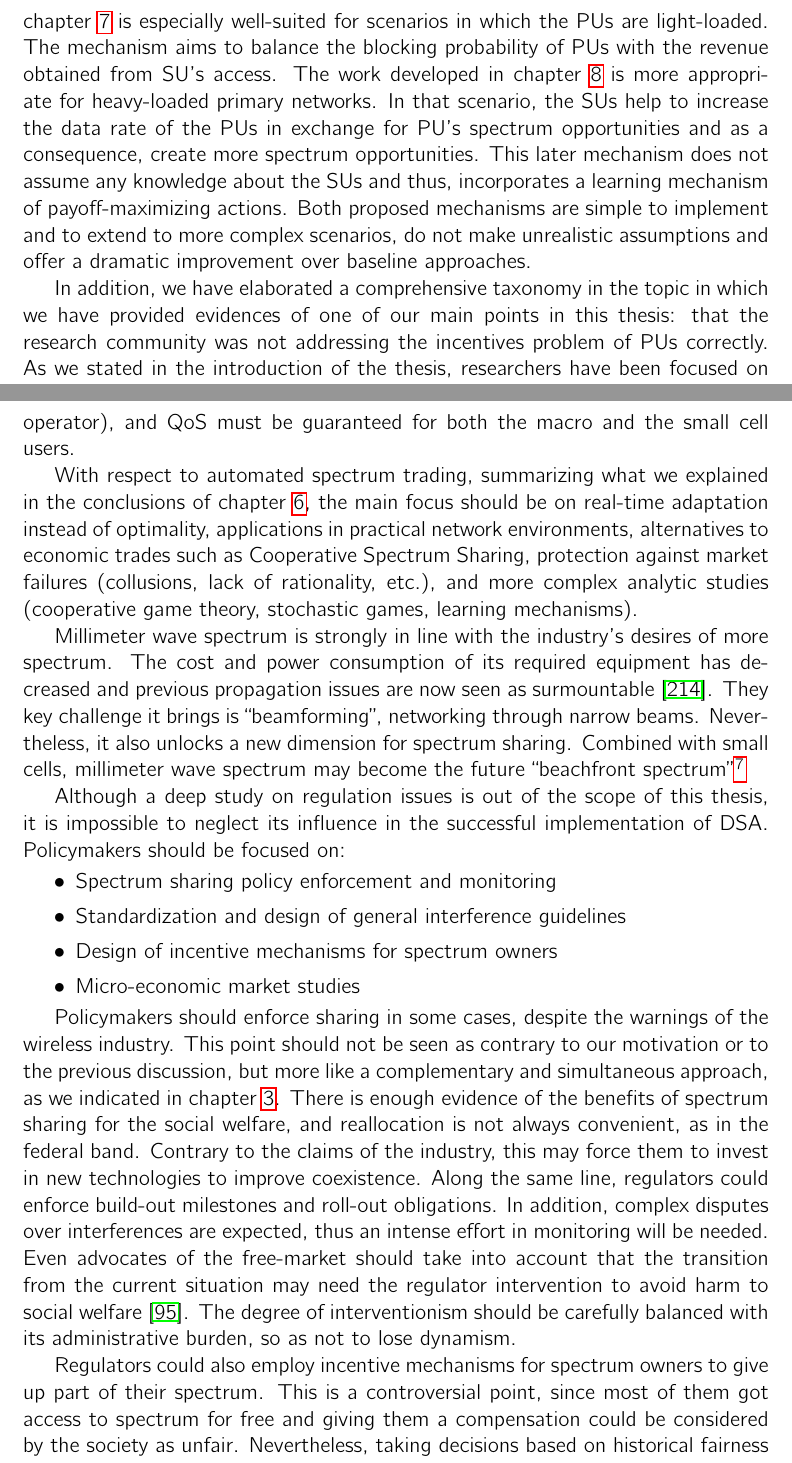
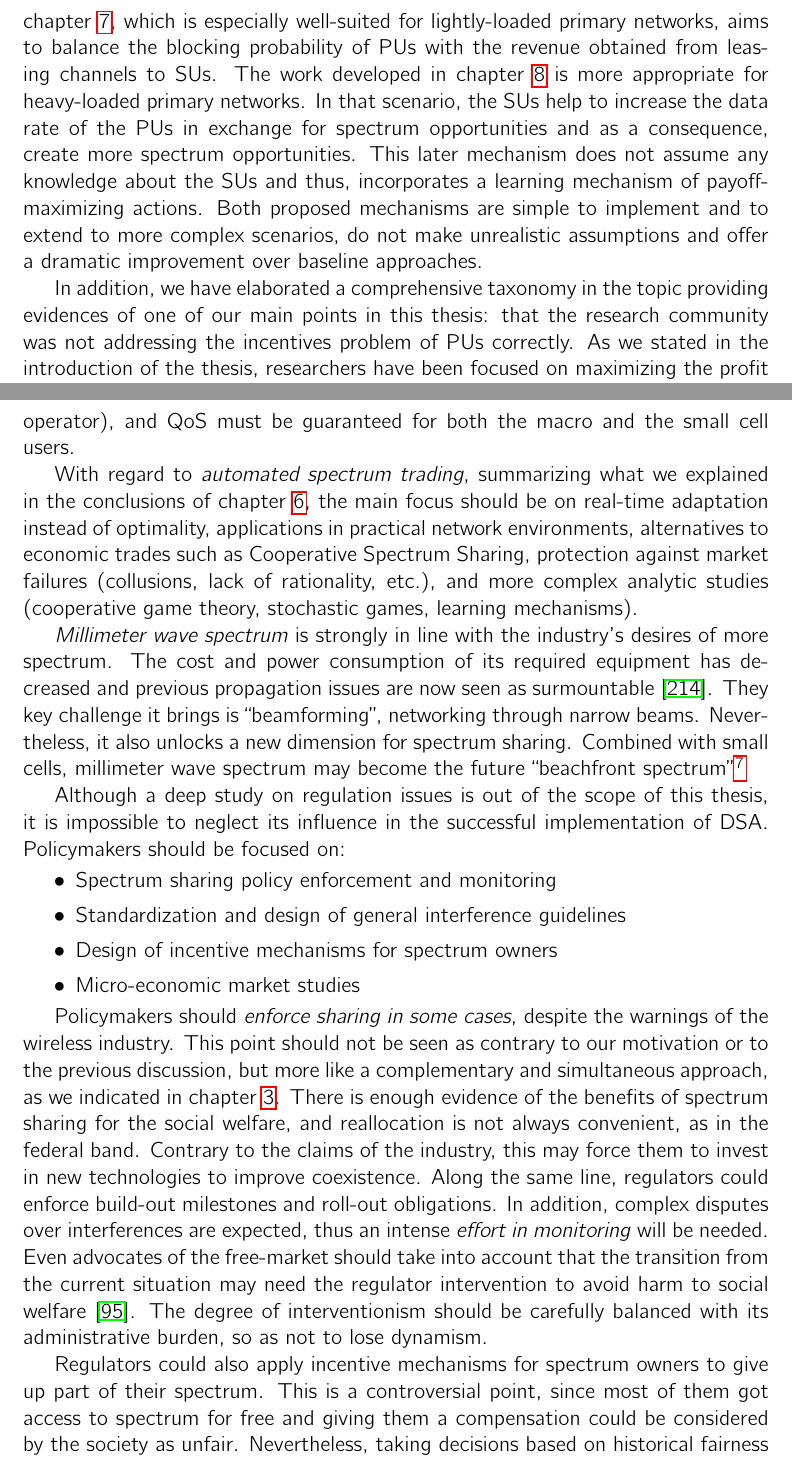
Before and after one commit to Mario-LopezTelecom/phdTesis, a LaTeX thesis (main.tex, which reads tex/Conclusion.tex): two parts of pages 166 and 168 of 186, joined at a grey line, cut at the place of the change. Compiled offline with pdfLaTeX.

Commit message:
Segunda ronda conclusiones Juanjo

```diff
--- a/tex/Conclusion.tex
+++ b/tex/Conclusion.tex
@@ -16,8 +16,8 @@ Finally, we showed an application of OSA beyond the abstract terms \enquote{PU}
 
 %Trading
-\textbf{Automated spectrum trading}. Regarding automated spectrum trading, we have proposed two mechanisms providing different types of incentives to PUs: economic (chapter \ref{Sarnoff_chap}) and relay services (chapter \ref{MAB_CSSA_chap}). The mechanism described in chapter \ref{Sarnoff_chap} is especially well-suited for scenarios in which the PUs are light-loaded. The mechanism aims to balance the blocking probability of PUs with the revenue obtained from SU's access. The work developed in chapter \ref{MAB_CSSA_chap} is more appropriate for heavy-loaded primary networks. In that scenario, the SUs help to increase the data rate of the PUs in exchange for PU's spectrum opportunities and as a consequence, create more spectrum opportunities. This later mechanism does not assume any knowledge about the SUs and thus, incorporates a learning mechanism of payoff-maximizing actions. Both proposed mechanisms are simple to implement and to extend to more complex scenarios, do not make unrealistic assumptions and offer a dramatic improvement over baseline approaches. %TO DO: mejorar estas conclusiones, son pobres.
+\textbf{Automated spectrum trading}. Regarding automated spectrum trading, we have proposed two mechanisms providing different types of incentives to PUs: economic (chapter \ref{Sarnoff_chap}) and relay services (chapter \ref{MAB_CSSA_chap}). The mechanism described in chapter \ref{Sarnoff_chap}, which is especially well-suited for lightly-loaded primary networks, aims to balance the blocking probability of PUs with the revenue obtained from leasing channels to SUs. The work developed in chapter \ref{MAB_CSSA_chap} is more appropriate for heavy-loaded primary networks. In that scenario, the SUs help to increase the data rate of the PUs in exchange for spectrum opportunities and as a consequence, create more spectrum opportunities. This later mechanism does not assume any knowledge about the SUs and thus, incorporates a learning mechanism of payoff-maximizing actions. Both proposed mechanisms are simple to implement and to extend to more complex scenarios, do not make unrealistic assumptions and offer a dramatic improvement over baseline approaches. %TO DO: mejorar estas conclusiones, son pobres.
 
-In addition, we have elaborated a comprehensive taxonomy in the topic in which we have provided evidences of one of our main points in this thesis: that the research community was not addressing the incentives problem of PUs correctly. As we stated in the introduction of the thesis, researchers have been focused on maximizing the profit of PUs, and as a consequence, building increasingly complex models that are not suitable for real-time operation.
+In addition, we have elaborated a comprehensive taxonomy in the topic providing evidences of one of our main points in this thesis: that the research community was not addressing the incentives problem of PUs correctly. As we stated in the introduction of the thesis, researchers have been focused on maximizing the profit of PUs, and as a consequence, building increasingly complex models that are not suitable for real-time operation.
 
 \section{So what?} % Implicaciones de cara al objetivo principal (+ nuevas aplicaciones: Legacy Networks, HetNets)
 We believe this thesis represents a significant push in making DSA a more attractive mechanism for the wireless industry to meet the explosion in mobile data demand.
@@ -47,10 +47,10 @@ Authorized or Licensed Shared Access (LSA) is a DSA initiative proposed by the i
 We could also include in this point DSA within the operator's networks. As we modeled in chapter \ref{RSM_chap}, an operator may be willing to access its legacy network spectrum resources with newer terminals, without incurring in the cost of upgrading its old equipment to support coexistence. The challenges to face in this scenario are similar to those in plain OSA, although protection to PUs is likely to lose importance in favor of overall performance, seeking Pareto optimal points of operation (as we did in chapter \ref{SPEC_MAN_chap}).
 
-As we introduced in chapter \ref{SPEC_MAN_chap}, HetNets also imply two-layer networks, in this case an overlay of small cells over a macro-cell network, usually with no structured deployment. Due to their unplanned nature and density, it is convenient to equip these small cells with cognitive abilities to avoid interference with macro cell transmissions. As in the previous approach, a substantial difference with classical interweave OSA is that all the HetNet users are PUs and thus (users of the same operator), and QoS must be guaranteed for both the macro and the small cell users.
+As we introduced in chapter \ref{SPEC_MAN_chap}, \textit{HetNets} also imply two-layer networks, in this case an overlay of small cells over a macro-cell network, usually with no structured deployment. Due to their unplanned nature and density, it is convenient to equip these small cells with cognitive abilities to avoid interference with macro cell transmissions. As in the previous approach, a substantial difference with classical interweave OSA is that all the HetNet users are PUs and thus (users of the same operator), and QoS must be guaranteed for both the macro and the small cell users.
 
-With respect to automated spectrum trading, summarizing what we explained in the conclusions of chapter \ref{Survey_chap}, the main focus should be on real-time adaptation instead of optimality, applications in practical network environments, alternatives to economic trades such as Cooperative Spectrum Sharing, protection against market failures (collusions, lack of rationality, etc.), and more complex analytic studies (cooperative game theory, stochastic games, learning mechanisms).
+With regard to \textit{automated spectrum trading}, summarizing what we explained in the conclusions of chapter \ref{Survey_chap}, the main focus should be on real-time adaptation instead of optimality, applications in practical network environments, alternatives to economic trades such as Cooperative Spectrum Sharing, protection against market failures (collusions, lack of rationality, etc.), and more complex analytic studies (cooperative game theory, stochastic games, learning mechanisms).
 
-Millimeter wave spectrum is strongly in line with the industry's desires of more spectrum. The cost and power consumption of its required equipment has decreased and previous propagation issues are now seen as surmountable \cite{ref:Andrews2014}. They key challenge it brings is \enquote{beamforming}, networking through narrow beams. Nevertheless, it also unlocks a new dimension for spectrum sharing. Combined with small cells, millimeter wave spectrum may become the future \enquote{beachfront spectrum}\footnote{Beachfront spectrum is how the band between 225 Mhz and 3,7 Ghz is informally called, which is highly valuated because of its propagation characteristics \cite{AdvisorsonScience}.}
+\textit{Millimeter wave spectrum} is strongly in line with the industry's desires of more spectrum. The cost and power consumption of its required equipment has decreased and previous propagation issues are now seen as surmountable \cite{ref:Andrews2014}. They key challenge it brings is \enquote{beamforming}, networking through narrow beams. Nevertheless, it also unlocks a new dimension for spectrum sharing. Combined with small cells, millimeter wave spectrum may become the future \enquote{beachfront spectrum}\footnote{Beachfront spectrum is how the band between 225 Mhz and 3,7 Ghz is informally called, which is highly valuated because of its propagation characteristics \cite{AdvisorsonScience}.}
 
 Although a deep study on regulation issues is out of the scope of this thesis, it is impossible to neglect its influence in the successful implementation of DSA. Policymakers should be focused on:
 \begin{itemize}
@@ -60,7 +60,7 @@ Although a deep study on regulation issues is out of the scope of this thesis, i
 \item Micro-economic market studies
 \end{itemize}
 
-Policymakers should enforce sharing in some cases, despite the warnings of the wireless industry. This point should not be seen as contrary to our motivation or to the previous discussion, but more like a complementary and simultaneous approach, as we indicated in chapter \ref{BR_chap}. There is enough evidence of the benefits of  spectrum sharing for the social welfare, and reallocation is not always convenient, as in the federal band. Contrary to the claims of the industry, this may force them to invest in new technologies to improve coexistence. Along the same line, regulators could enforce build-out milestones and roll-out obligations. In addition, complex disputes over interferences are expected, thus an intense effort in monitoring will be needed. Even advocates of the free-market should take into account that the transition from the current situation may need the regulator intervention to avoid harm to social welfare \cite{ref:Yoon2012}. The degree of interventionism should be carefully balanced with its administrative burden, so as not to lose dynamism.
+Policymakers should \textit{enforce sharing in some cases}, despite the warnings of the wireless industry. This point should not be seen as contrary to our motivation or to the previous discussion, but more like a complementary and simultaneous approach, as we indicated in chapter \ref{BR_chap}. There is enough evidence of the benefits of  spectrum sharing for the social welfare, and reallocation is not always convenient, as in the federal band. Contrary to the claims of the industry, this may force them to invest in new technologies to improve coexistence. Along the same line, regulators could enforce build-out milestones and roll-out obligations. In addition, complex disputes over interferences are expected, thus an intense \textit{effort in monitoring} will be needed. Even advocates of the free-market should take into account that the transition from the current situation may need the regulator intervention to avoid harm to social welfare \cite{ref:Yoon2012}. The degree of interventionism should be carefully balanced with its administrative burden, so as not to lose dynamism.
 
-Regulators could also employ incentive mechanisms for spectrum owners to give up part of their spectrum. This is a controversial point, since most of them got access to spectrum for free and giving them a compensation could be considered by the society as unfair. Nevertheless, taking decisions based on historical fairness considerations instead on the current social welfare interests is a known fallacy called the \enquote{sunk-cost fallacy} \cite[p. 111]{Nuechterlein2013}.
+Regulators could also apply \text{incentive mechanisms for spectrum owners} to give up part of their spectrum. This is a controversial point, since most of them got access to spectrum for free and giving them a compensation could be considered by the society as unfair. Nevertheless, taking decisions based on historical fairness considerations instead on the current social welfare interests is a known fallacy called the \enquote{sunk-cost fallacy} \cite[p. 111]{Nuechterlein2013}.
 
```
Also changed, not shown: main.pdf, tex/Conclusion.tex (12 more changed lines).
